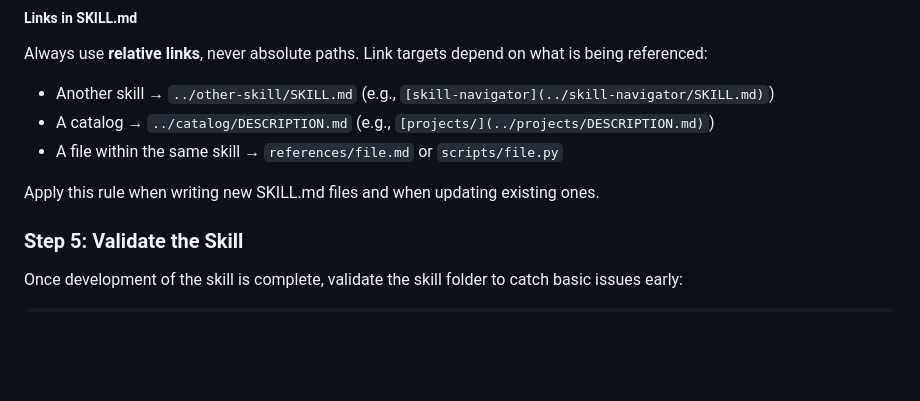
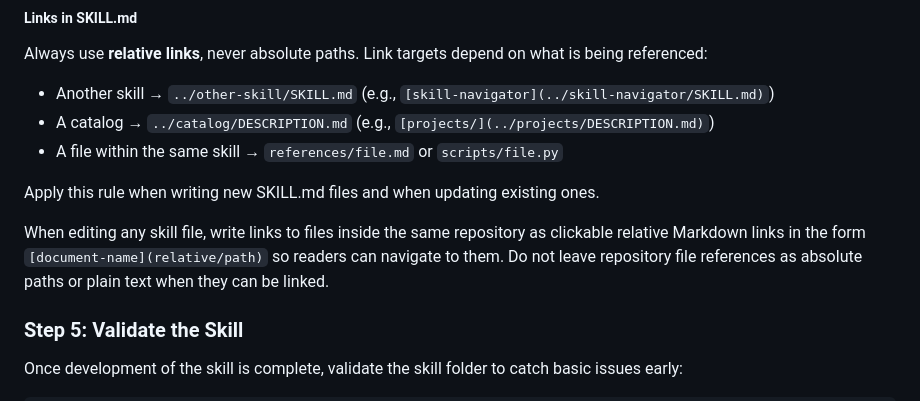
Before and after one commit to alex-kzr/skills, a Markdown page: skill-update/SKILL.md, the part around the change. Drawn GitHub-style; blank space fills up the shorter version.

Commit message:
docs(skill-update): require clickable relative links in skill files
Add explicit guidance to write in-repo file references as relative
Markdown links, and mention relative links in the catalog entry.

```diff
--- a/skill-update/SKILL.md
+++ b/skill-update/SKILL.md
@@ -225,6 +225,11 @@ Always use **relative links**, never absolute paths. Link targets depend on what
 
 Apply this rule when writing new SKILL.md files and when updating existing ones.
 
+When editing any skill file, write links to files inside the same repository
+as clickable relative Markdown links in the form `[document-name](relative/path)`
+so readers can navigate to them. Do not leave repository file references as
+absolute paths or plain text when they can be linked.
+
 ### Step 5: Validate the Skill
 
 Once development of the skill is complete, validate the skill folder to catch basic issues early:
```
Also changed, not shown: DESCRIPTION.md (+1 -1 lines).
